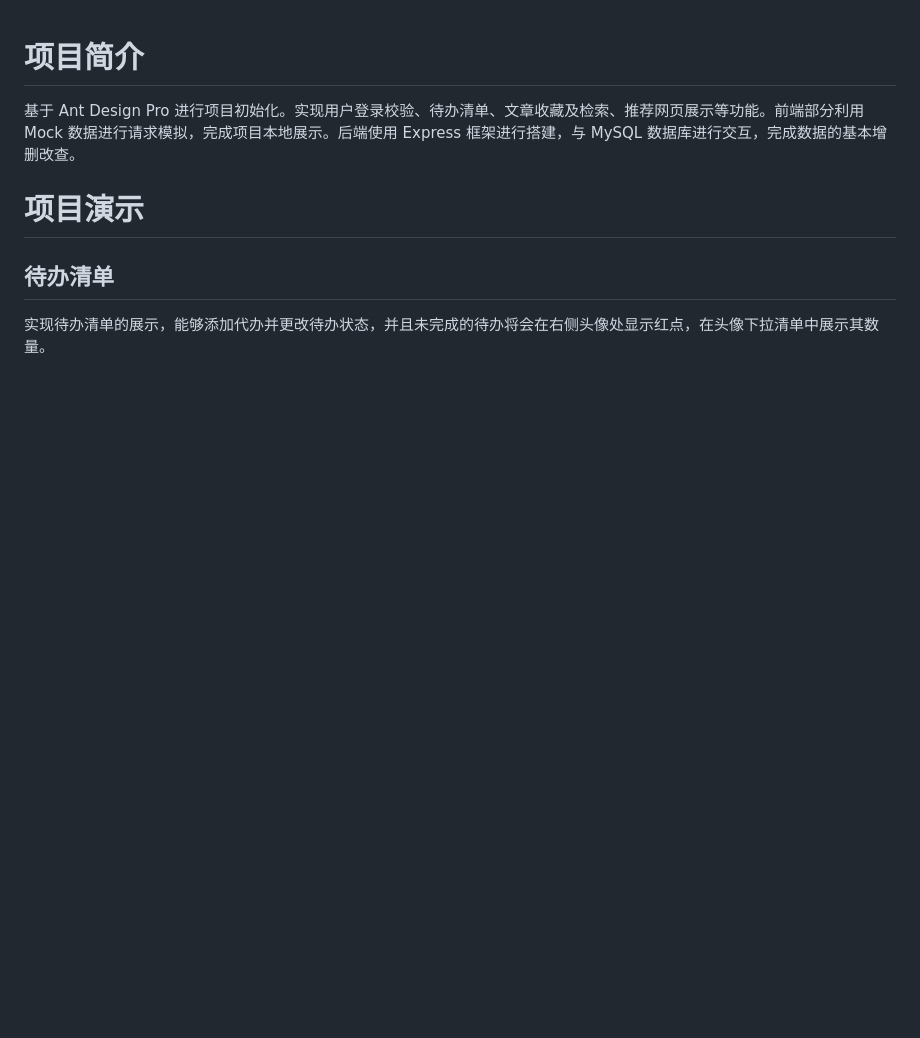
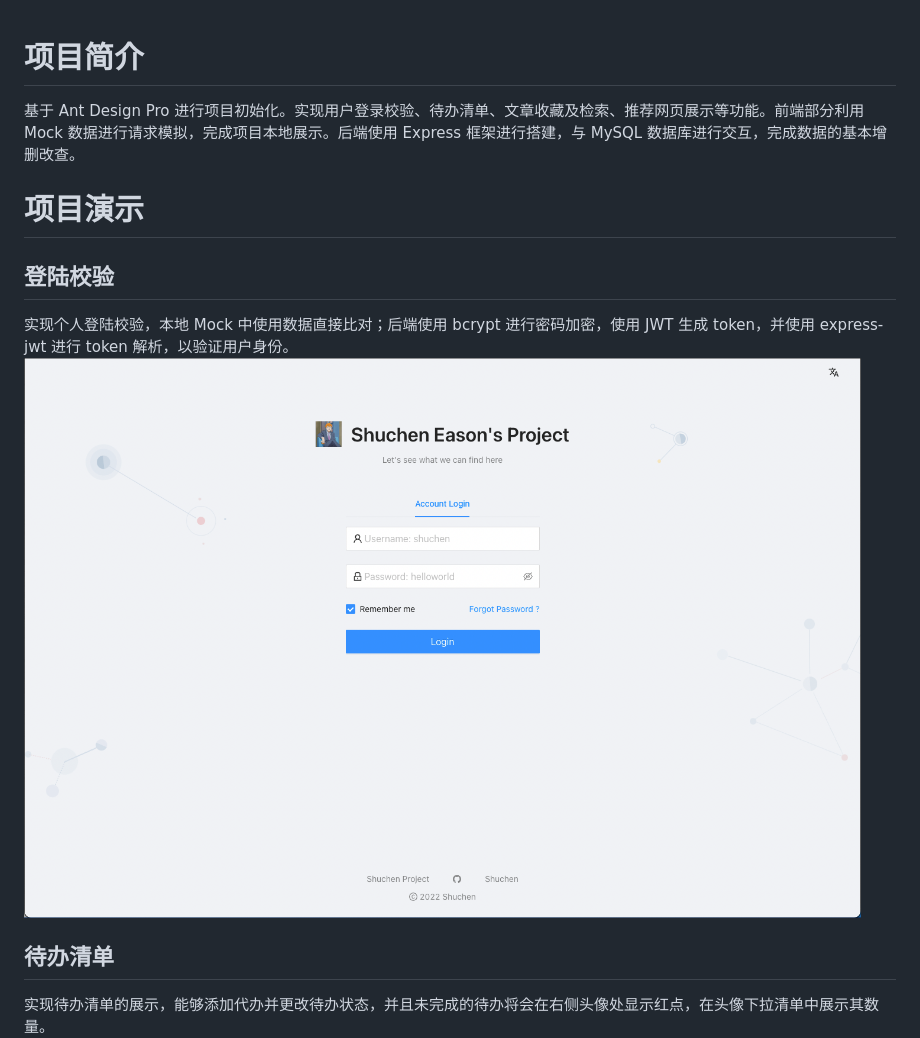
Before and after one commit to ShuchenEason/codeLearningWebsite, a Markdown page: README.md, the part around the change. Rendered like a GitHub page; pictures changed too: assets/login.png (added); blank space fills up the shorter version.

Commit message:
readme login

```diff
--- a/README.md
+++ b/README.md
@@ -2,6 +2,10 @@
 基于 Ant Design Pro 进行项目初始化。实现用户登录校验、待办清单、文章收藏及检索、推荐网页展示等功能。前端部分利用 Mock 数据进行请求模拟，完成项目本地展示。后端使用 Express 框架进行搭建，与 MySQL 数据库进行交互，完成数据的基本增删改查。
 
 # 项目演示
+
+## 登陆校验
+实现个人登陆校验，本地 Mock 中使用数据直接比对；后端使用 bcrypt 进行密码加密，使用 JWT 生成 token，并使用 express-jwt 进行 token 解析，以验证用户身份。
+![login](./assets/login.png)
 
 ## 待办清单
 实现待办清单的展示，能够添加代办并更改待办状态，并且未完成的待办将会在右侧头像处显示红点，在头像下拉清单中展示其数量。
```
